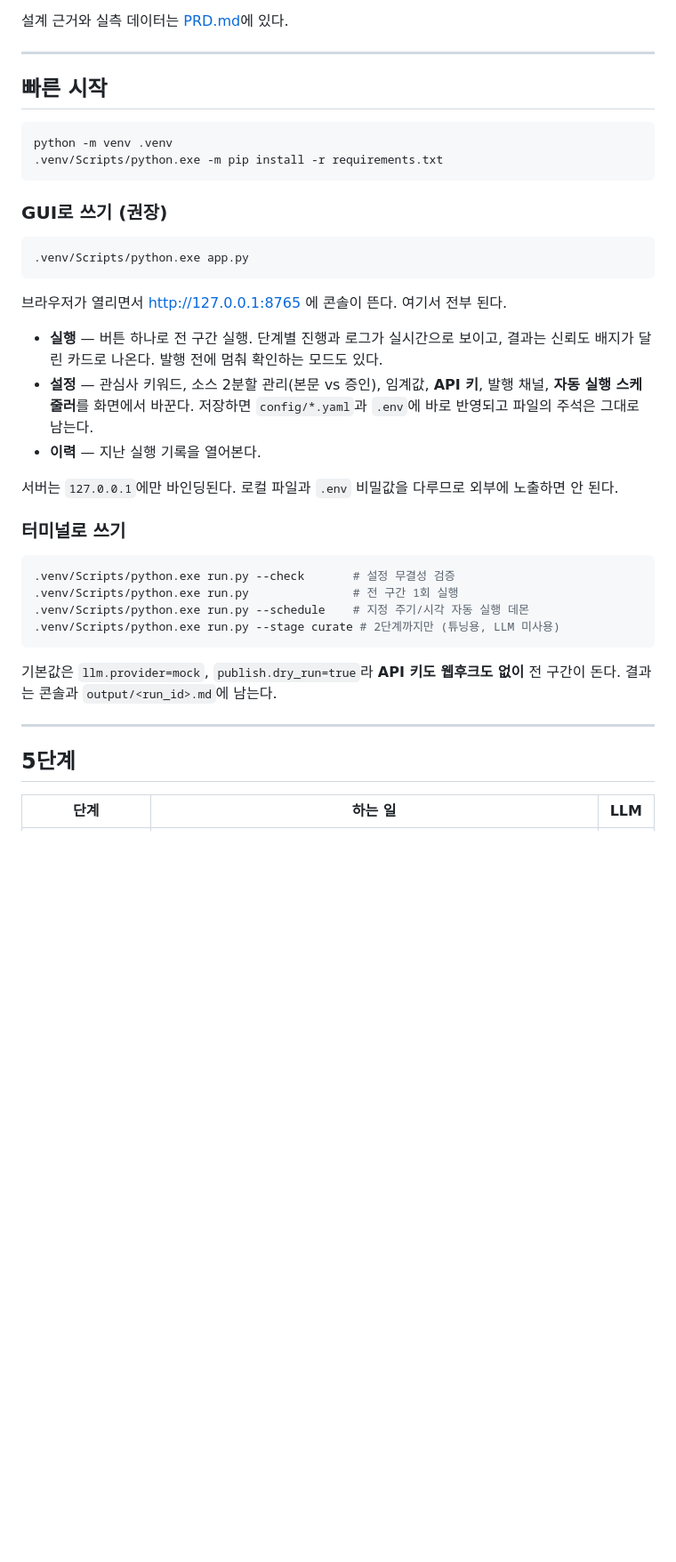
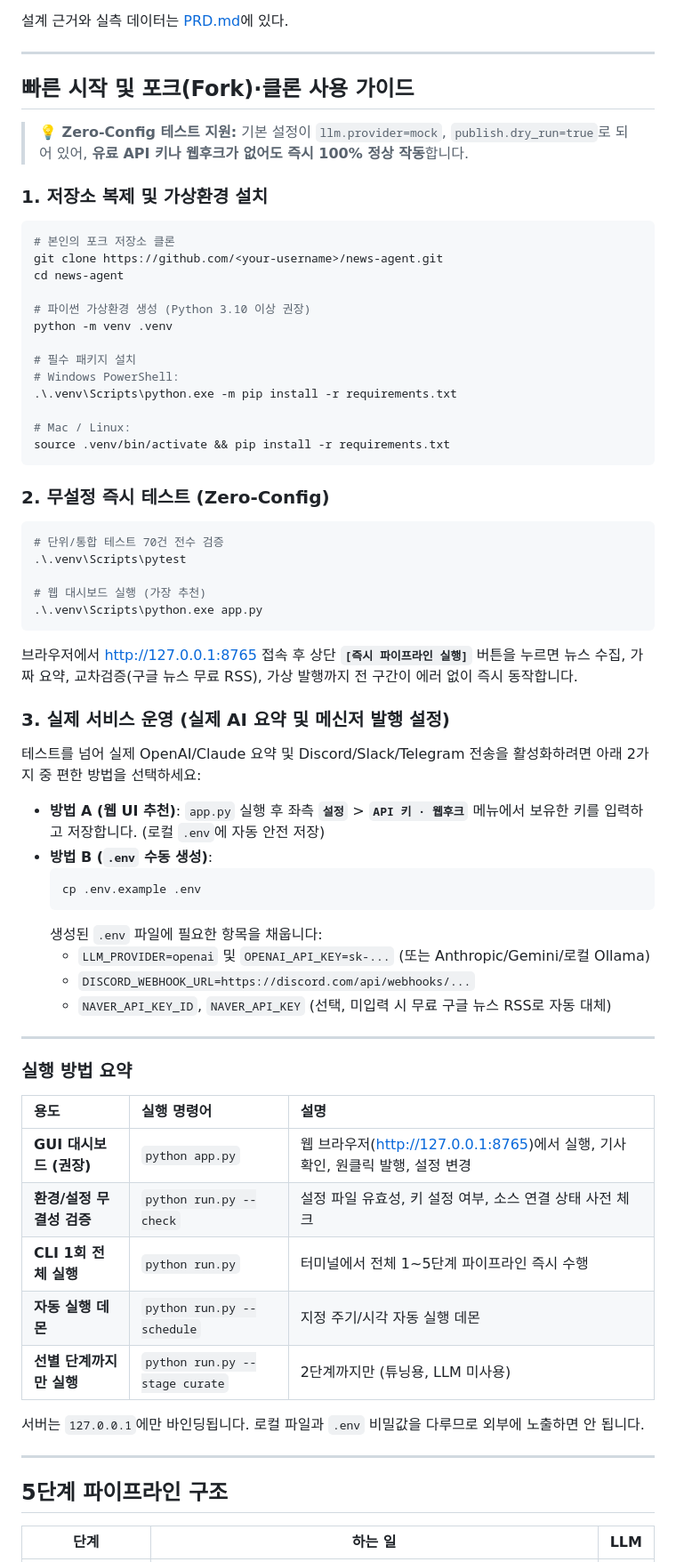
Before and after one commit to cjwmanelf/news-agent, a Markdown page: README.md, the part around the change. Shown at 89% size. GitHub-like rendering; blank space fills up the shorter version.

Commit message:
docs: 포크 및 클론 사용자를 위한 실행 가이드(Quickstart) 추가

````diff
--- a/README.md
+++ b/README.md
@@ -11,45 +11,67 @@ LangGraph 기반 5단계 뉴스 파이프라인. **수집 → 선별 → 취재
 
 ---
 
-## 빠른 시작
+## 빠른 시작 및 포크(Fork)·클론 사용 가이드
 
+> **💡 Zero-Config 테스트 지원:** 기본 설정이 `llm.provider=mock`, `publish.dry_run=true`로 되어 있어, **유료 API 키나 웹후크가 없어도 즉시 100% 정상 작동**합니다.
+
+### 1. 저장소 복제 및 가상환경 설치
 ```bash
+# 본인의 포크 저장소 클론
+git clone https://github.com/<your-username>/news-agent.git
+cd news-agent
+
+# 파이썬 가상환경 생성 (Python 3.10 이상 권장)
 python -m venv .venv
-.venv/Scripts/python.exe -m pip install -r requirements.txt
+
+# 필수 패키지 설치
+# Windows PowerShell:
+.\.venv\Scripts\python.exe -m pip install -r requirements.txt
+
+# Mac / Linux:
+source .venv/bin/activate && pip install -r requirements.txt
 ```
 
-### GUI로 쓰기 (권장)
+### 2. 무설정 즉시 테스트 (Zero-Config)
+```bash
+# 단위/통합 테스트 70건 전수 검증
+.\.venv\Scripts\pytest
 
-```bash
-.venv/Scripts/python.exe app.py
+# 웹 대시보드 실행 (가장 추천)
+.\.venv\Scripts\python.exe app.py
 ```
+브라우저에서 <http://127.0.0.1:8765> 접속 후 상단 **`[즉시 파이프라인 실행]`** 버튼을 누르면 뉴스 수집, 가짜 요약, 교차검증(구글 뉴스 무료 RSS), 가상 발행까지 전 구간이 에러 없이 즉시 동작합니다.
 
-브라우저가 열리면서 <http://127.0.0.1:8765> 에 콘솔이 뜬다. 여기서 전부 된다.
+### 3. 실제 서비스 운영 (실제 AI 요약 및 메신저 발행 설정)
+테스트를 넘어 실제 OpenAI/Claude 요약 및 Discord/Slack/Telegram 전송을 활성화하려면 아래 2가지 중 편한 방법을 선택하세요:
 
-- **실행** — 버튼 하나로 전 구간 실행. 단계별 진행과 로그가 실시간으로 보이고,
-  결과는 신뢰도 배지가 달린 카드로 나온다. 발행 전에 멈춰 확인하는 모드도 있다.
-- **설정** — 관심사 키워드, 소스 2분할 관리(본문 vs 증인), 임계값, **API 키**, 발행 채널, **자동 실행 스케줄러**를 화면에서 바꾼다.
-  저장하면 `config/*.yaml`과 `.env`에 바로 반영되고 파일의 주석은 그대로 남는다.
-- **이력** — 지난 실행 기록을 열어본다.
-
-서버는 `127.0.0.1`에만 바인딩된다. 로컬 파일과 `.env` 비밀값을 다루므로 외부에 노출하면 안 된다.
-
-### 터미널로 쓰기
-
-```bash
-.venv/Scripts/python.exe run.py --check       # 설정 무결성 검증
-.venv/Scripts/python.exe run.py               # 전 구간 1회 실행
-.venv/Scripts/python.exe run.py --schedule    # 지정 주기/시각 자동 실행 데몬
-.venv/Scripts/python.exe run.py --stage curate # 2단계까지만 (튜닝용, LLM 미사용)
-```
-
-
-기본값은 `llm.provider=mock`, `publish.dry_run=true`라 **API 키도 웹후크도 없이** 전 구간이 돈다.
-결과는 콘솔과 `output/<run_id>.md`에 남는다.
+- **방법 A (웹 UI 추천)**: `app.py` 실행 후 좌측 **`설정`** > **`API 키 · 웹후크`** 메뉴에서 보유한 키를 입력하고 저장합니다. (로컬 `.env`에 자동 안전 저장)
+- **방법 B (`.env` 수동 생성)**:
+  ```bash
+  cp .env.example .env
+  ```
+  생성된 `.env` 파일에 필요한 항목을 채웁니다:
+  - `LLM_PROVIDER=openai` 및 `OPENAI_API_KEY=sk-...` (또는 Anthropic/Gemini/로컬 Ollama)
+  - `DISCORD_WEBHOOK_URL=https://discord.com/api/webhooks/...`
+  - `NAVER_API_KEY_ID`, `NAVER_API_KEY` (선택, 미입력 시 무료 구글 뉴스 RSS로 자동 대체)
 
 ---
 
-## 5단계
+### 실행 방법 요약
+
+| 용도 | 실행 명령어 | 설명 |
+| :--- | :--- | :--- |
+| **GUI 대시보드 (권장)** | `python app.py` | 웹 브라우저(<http://127.0.0.1:8765>)에서 실행, 기사 확인, 원클릭 발행, 설정 변경 |
+| **환경/설정 무결성 검증** | `python run.py --check` | 설정 파일 유효성, 키 설정 여부, 소스 연결 상태 사전 체크 |
+| **CLI 1회 전체 실행** | `python run.py` | 터미널에서 전체 1~5단계 파이프라인 즉시 수행 |
+| **자동 실행 데몬** | `python run.py --schedule` | 지정 주기/시각 자동 실행 데몬 |
+| **선별 단계까지만 실행** | `python run.py --stage curate` | 2단계까지만 (튜닝용, LLM 미사용) |
+
+서버는 `127.0.0.1`에만 바인딩됩니다. 로컬 파일과 `.env` 비밀값을 다루므로 외부에 노출하면 안 됩니다.
+
+---
+
+## 5단계 파이프라인 구조
 
 | 단계 | 하는 일 | LLM |
 |---|---|---|
````
